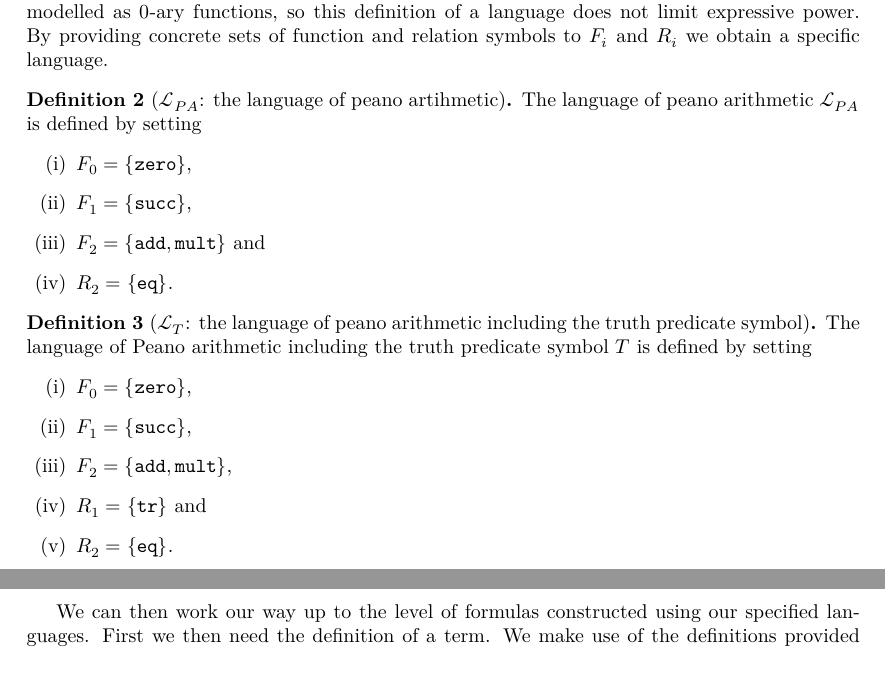
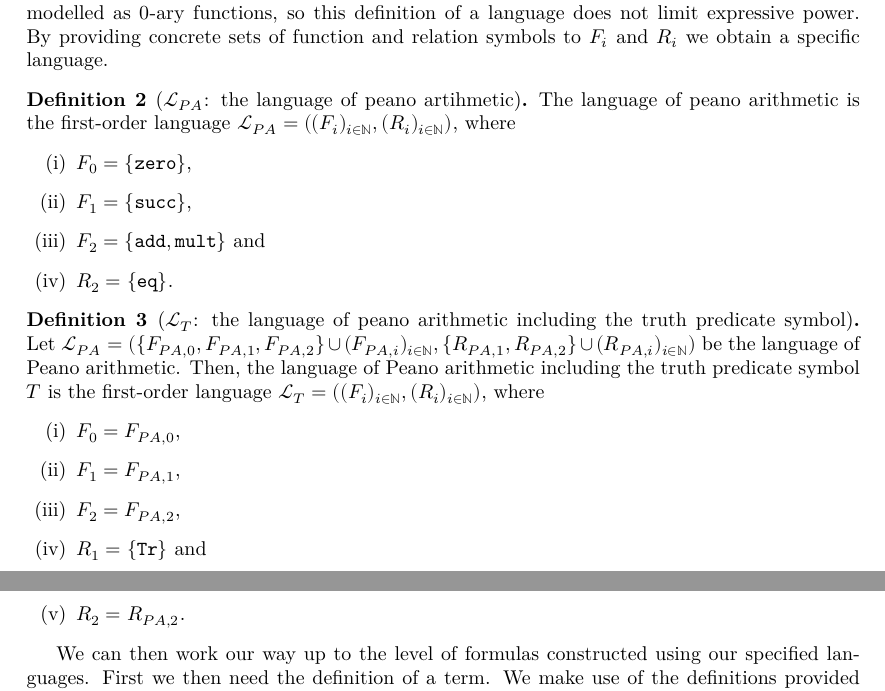
Before and after one commit to ppls-nd-prs/formalizing-axiomatic-theories-of-truth, a LaTeX thesis (blueprint/src/print.tex, which reads blueprint/src/chapters/02-prelims.tex): two parts of pages 3 and 4 of 9, joined at a grey line, cut so that both start at the same text. Compiled offline with XeLaTeX.

Commit message:
Modified 02-prelims: refined definitions of LPA and LT.

```diff
--- a/blueprint/src/chapters/02-prelims.tex
+++ b/blueprint/src/chapters/02-prelims.tex
@@ -35,7 +35,7 @@ Note that this defines a language as consisting only of functions and relations,
     \uses{def:FO-language}
     \lean{LPA}
     \leanok
-    The language of peano arithmetic $\mathcal{L}_{PA}$ is defined by setting
+    The language of peano arithmetic is the first-order language $\mathcal{L}_{PA} = ((F_i)_{i \in \mathbb{N}}, (R_i)_{i \in \mathbb{N}})$, where
     \begin{enumerate}
         \item $F_0 = \{\texttt{zero}\}$,
         \item $F_1 = \{\texttt{succ}\}$,
@@ -44,17 +44,17 @@ Note that this defines a language as consisting only of functions and relations,
     \end{enumerate}
 \end{definition}
 
-\begin{definition}[$\mathcal{L}_{T}$: the language of peano arithmetic including the truth predicate symbol]
+\begin{definition}[$\mathcal{L}_{T}$: the language of peano arithmetic including the truth predicate symbol]\label{def:LTr}
     \uses{def:FO-language}
     \lean{LTr}
     \leanok
-    The language of Peano arithmetic including the truth predicate symbol $T$ is defined by setting
+    Let $\mathcal{L}_{PA} = (\{F_{PA,0}, F_{PA,1}, F_{PA,2}\} \cup (F_{PA,i})_{i \in \mathbb{N}}, \{R_{PA,1}, R_{PA,2}\} \cup (R_{PA,i})_{i \in \mathbb{N}})$ be the language of Peano arithmetic. Then, the language of Peano arithmetic including the truth predicate symbol $T$ is the first-order language $\mathcal{L}_T = ((F_i)_{i \in \mathbb{N}}, (R_i)_{i \in \mathbb{N}})$, where
     \begin{enumerate}
-        \item $F_0 = \{\texttt{zero}\}$,
-        \item $F_1 = \{\texttt{succ}\}$,
-        \item $F_2 = \{\texttt{add}, \texttt{mult}\}$,
-        \item $R_1 = \{\texttt{tr}\}$ and
-        \item $R_2 = \{\texttt{eq}\}$.
+        \item $F_0 = F_{PA,0}$,
+        \item $F_1 = F_{PA,1}$,
+        \item $F_2 = F_{PA,2}$,
+        \item $R_1 = \{\texttt{Tr}\}$ and
+        \item $R_2 = R_{PA,2}$.
     \end{enumerate}
 \end{definition}
 
```
Also changed, not shown: blueprint/src/chapters/02-prelims.tex (2 more changed lines).
